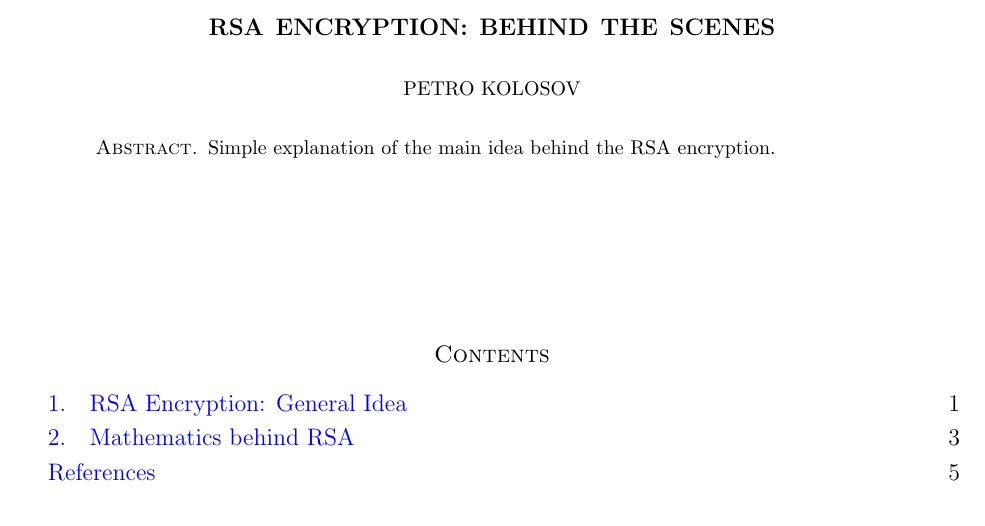
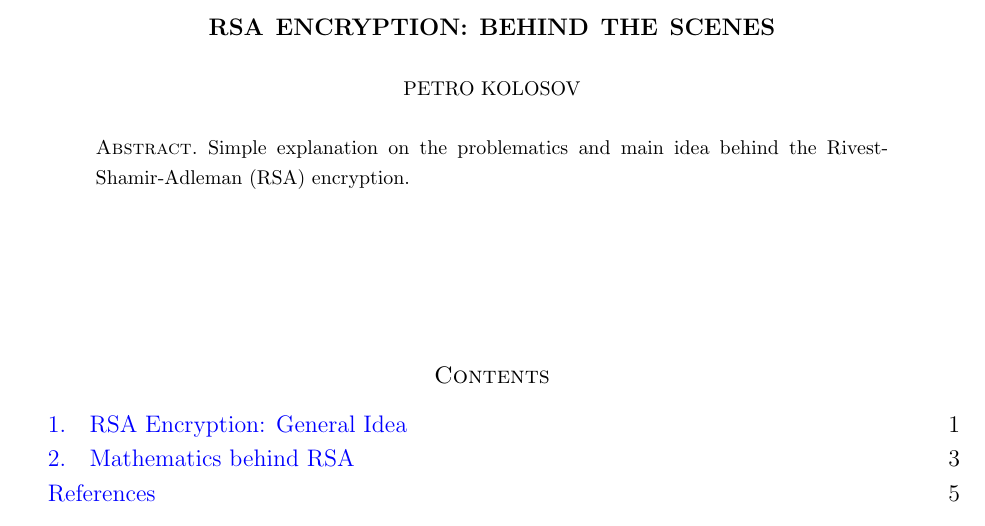
Before and after one commit to kolosovpetro/RSAEncryptionExplained, a LaTeX paper (src/RSAEncryptionExplained.tex): part of page 1 of 5, cut so that both start at the same text. Compiled offline with pdfLaTeX.

Commit message:
edits in abstract

```diff
--- a/src/RSAEncryptionExplained.tex
+++ b/src/RSAEncryptionExplained.tex
@@ -25,7 +25,7 @@
 }
 \begin{document}
     \begin{abstract}
-        Simple explanation of the main idea behind the RSA encryption.
+        Simple explanation on the problematics and main idea behind the Rivest-Shamir-Adleman (RSA) encryption.
     \end{abstract}
     \maketitle
     \tableofcontents
```
Also changed, not shown: out/RSAEncryptionExplained.pdf.
